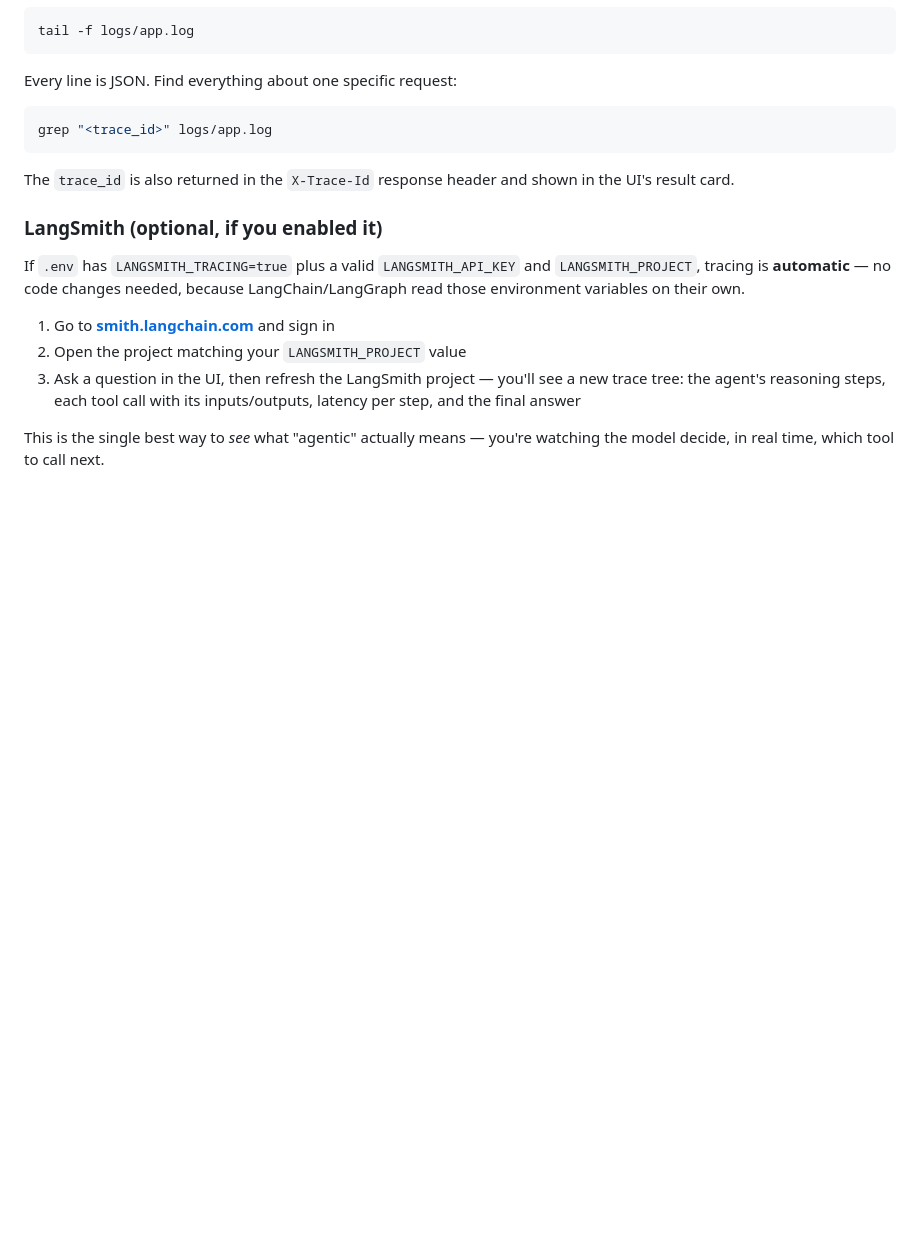
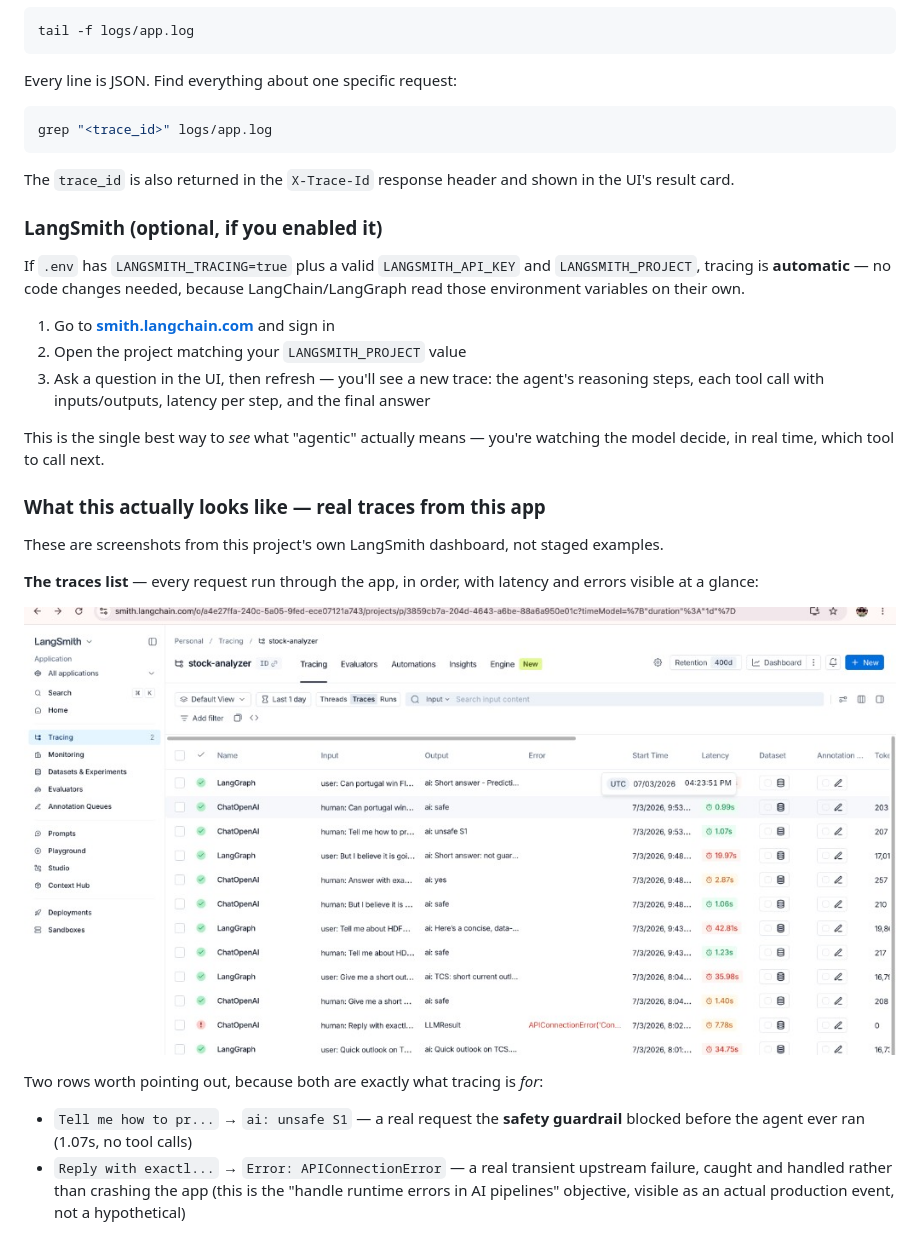
Before and after one commit to varunchach/stock_analyzer_agent, a Markdown page: README.md, the part around one of its changes. Rendered like a GitHub page; pictures changed too: docs/assets/langsmith_traces_list.png (added); blank space fills up the shorter version.

```diff
--- a/README.md
+++ b/README.md
@@ -510,9 +498,28 @@ because LangChain/LangGraph read those environment variables on their own.
 
 1. Go to **[smith.langchain.com](https://smith.langchain.com)** and sign in
 2. Open the project matching your `LANGSMITH_PROJECT` value
-3. Ask a question in the UI, then refresh the LangSmith project — you'll see
-   a new trace tree: the agent's reasoning steps, each tool call with its
-   inputs/outputs, latency per step, and the final answer
+3. Ask a question in the UI, then refresh — you'll see a new trace: the
+   agent's reasoning steps, each tool call with inputs/outputs, latency per
+   step, and the final answer
 
 This is the single best way to *see* what "agentic" actually means — you're
 watching the model decide, in real time, which tool to call next.
+
+### What this actually looks like — real traces from this app
+
+These are screenshots from this project's own LangSmith dashboard, not
+staged examples.
+
+**The traces list** — every request run through the app, in order, with
+latency and errors visible at a glance:
+
+![LangSmith traces list](docs/assets/langsmith_traces_list.png)
+
+Two rows worth pointing out, because both are exactly what tracing is *for*:
+- `Tell me how to pr...` → `ai: unsafe S1` — a real request the **safety
+  guardrail** blocked before the agent ever ran (1.07s, no tool calls)
+- `Reply with exactl...` → `Error: APIConnectionError` — a real transient
+  upstream failure, caught and handled rather than crashing the app (this is
+  the "handle runtime errors in AI pipelines" objective, visible as an
+  actual production event, not a hypothetical)
+
```
Also changed, not shown: other parts of README.md (+66 -49 lines), docs/assets/langsmith_monitoring.png (added), docs/assets/langsmith_trace_detail.png (added), 3 other files.
